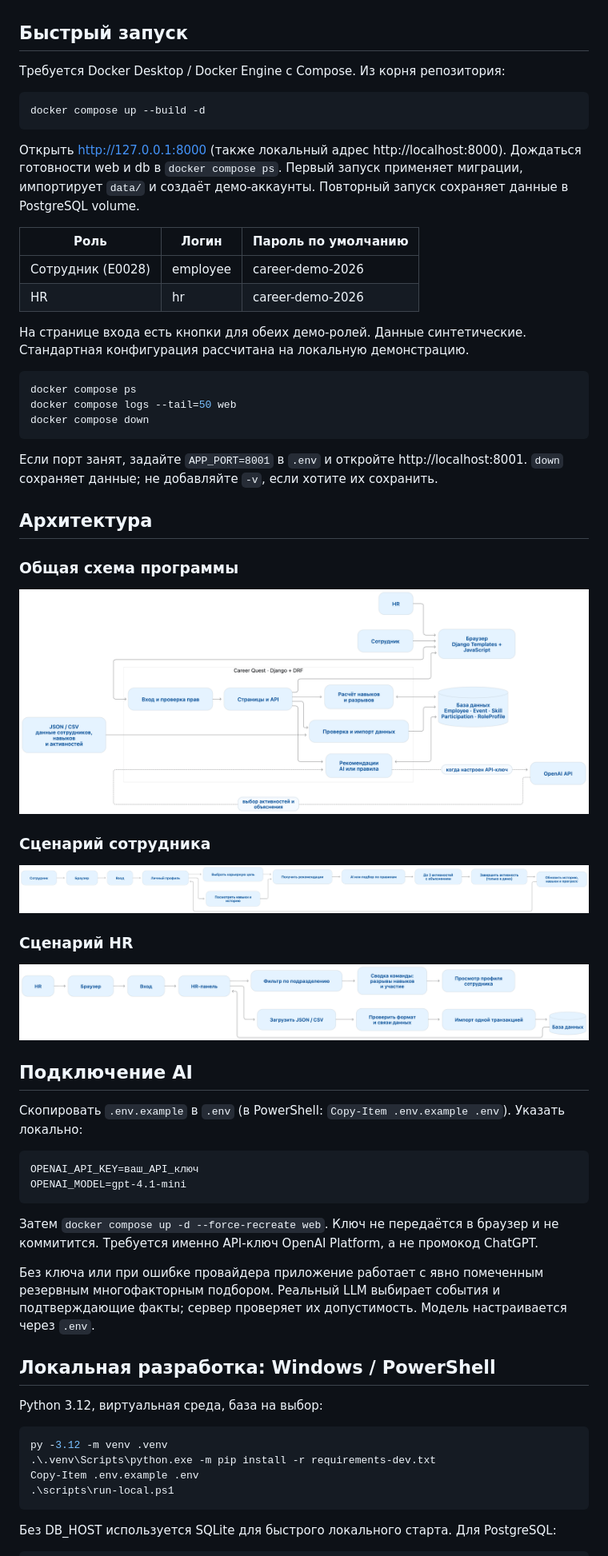
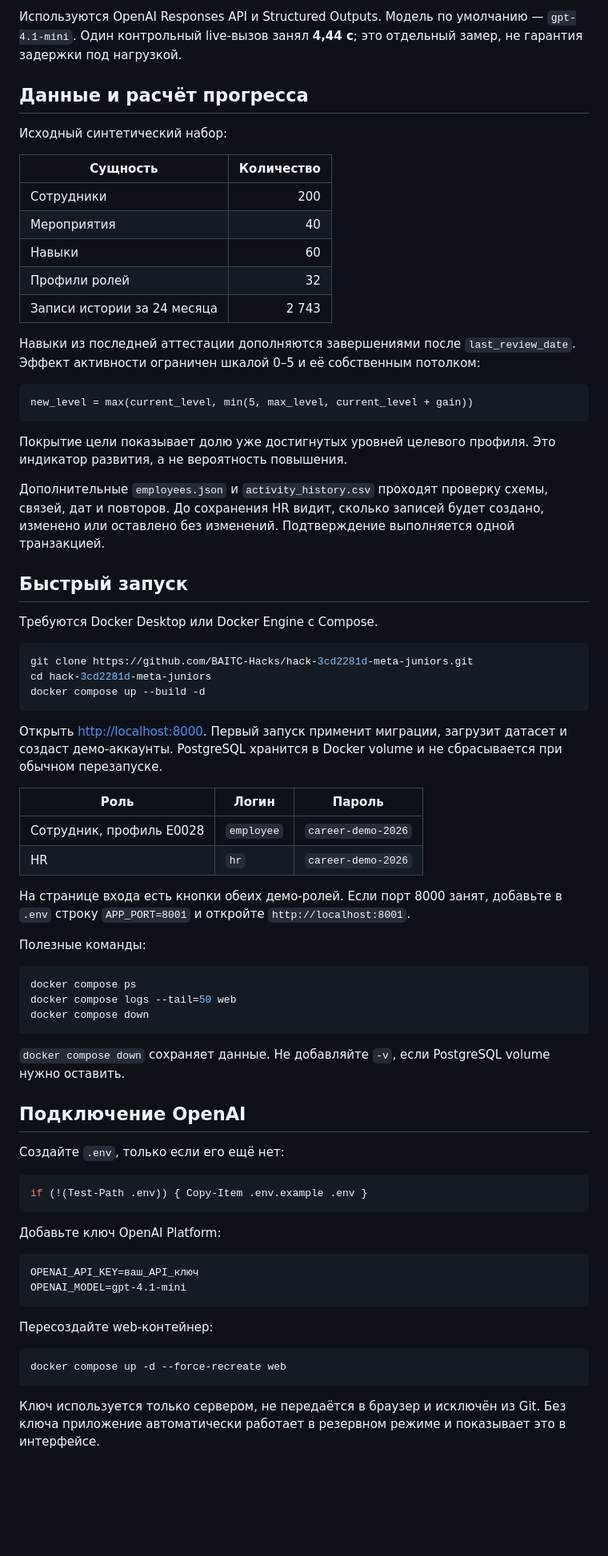
Before and after one commit to BAITC-Hacks/hack-3cd2281d-meta-juniors, a Markdown page: README.md, the part around one of its changes. Shown at 80% size. Rendered like a GitHub page; blank space fills up the shorter version.

````diff
--- a/README.md
+++ b/README.md
@@ -23,66 +90,76 @@ AI-навигатор развития сотрудников для кейса
+Используются OpenAI Responses API и Structured Outputs. Модель по умолчанию — `gpt-4.1-mini`. Один контрольный live-вызов занял **4,44 с**; это отдельный замер, не гарантия задержки под нагрузкой.
+
+## Данные и расчёт прогресса
+
+Исходный синтетический набор:
+
+| Сущность | Количество |
+|---|---:|
+| Сотрудники | 200 |
+| Мероприятия | 40 |
+| Навыки | 60 |
+| Профили ролей | 32 |
+| Записи истории за 24 месяца | 2 743 |
+
+Навыки из последней аттестации дополняются завершениями после `last_review_date`. Эффект активности ограничен шкалой 0–5 и её собственным потолком:
+
+```text
+new_level = max(current_level, min(5, max_level, current_level + gain))
+```
+
+Покрытие цели показывает долю уже достигнутых уровней целевого профиля. Это индикатор развития, а не вероятность повышения.
+
+Дополнительные `employees.json` и `activity_history.csv` проходят проверку схемы, связей, дат и повторов. До сохранения HR видит, сколько записей будет создано, изменено или оставлено без изменений. Подтверждение выполняется одной транзакцией.
 
 ## Быстрый запуск
 
-Требуется Docker Desktop / Docker Engine с Compose. Из корня репозитория:
+Требуются Docker Desktop или Docker Engine с Compose.
 
-```sh
+```bash
+git clone https://github.com/BAITC-Hacks/hack-3cd2281d-meta-juniors.git
+cd hack-3cd2281d-meta-juniors
 docker compose up --build -d
 ```
 
-Открыть http://127.0.0.1:8000 (также локальный адрес http://localhost:8000). Дождаться готовности web и db в `docker compose ps`. Первый запуск применяет миграции, импортирует `data/` и создаёт демо-аккаунты. Повторный запуск сохраняет данные в PostgreSQL volume.
+Открыть [http://localhost:8000](http://localhost:8000). Первый запуск применит миграции, загрузит датасет и создаст демо-аккаунты. PostgreSQL хранится в Docker volume и не сбрасывается при обычном перезапуске.
 
-| Роль | Логин | Пароль по умолчанию |
+| Роль | Логин | Пароль |
 |---|---|---|
-| Сотрудник (E0028) | employee | career-demo-2026 |
-| HR | hr | career-demo-2026 |
+| Сотрудник, профиль E0028 | `employee` | `career-demo-2026` |
+| HR | `hr` | `career-demo-2026` |
 
-На странице входа есть кнопки для обеих демо-ролей. Данные синтетические. Стандартная конфигурация рассчитана на локальную демонстрацию.
+На странице входа есть кнопки обеих демо-ролей. Если порт 8000 занят, добавьте в `.env` строку `APP_PORT=8001` и откройте `http://localhost:8001`.
 
-```sh
+Полезные команды:
+
+```bash
 docker compose ps
 docker compose logs --tail=50 web
 docker compose down
 ```
 
-Если порт занят, задайте `APP_PORT=8001` в `.env` и откройте http://localhost:8001. `down` сохраняет данные; не добавляйте `-v`, если хотите их сохранить.
+`docker compose down` сохраняет данные. Не добавляйте `-v`, если PostgreSQL volume нужно оставить.
 
-## Архитектура
+## Подключение OpenAI
 
-### Общая схема программы
+Создайте `.env`, только если его ещё нет:
 
-![Общая архитектура Career Quest](docs/images/prog_arch.png)
+```powershell
+if (!(Test-Path .env)) { Copy-Item .env.example .env }
+```
 
-### Сценарий сотрудника
-
-![Сценарий сотрудника](docs/images/employee_arch.png)
-
-### Сценарий HR
-
-![Сценарий HR](docs/images/HR_arch.png)
-
-## Подключение AI
-
-Скопировать `.env.example` в `.env` (в PowerShell: `Copy-Item .env.example .env`). Указать локально:
+Добавьте ключ OpenAI Platform:
 
 ```dotenv
 OPENAI_API_KEY=ваш_API_ключ
 OPENAI_MODEL=gpt-4.1-mini
 ```
 
-Затем `docker compose up -d --force-recreate web`. Ключ не передаётся в браузер и не коммитится. Требуется именно API-ключ OpenAI Platform, а не промокод ChatGPT.
+Пересоздайте web-контейнер:
 
-Без ключа или при ошибке провайдера приложение работает с явно помеченным резервным многофакторным подбором. Реальный LLM выбирает события и подтверждающие факты; сервер проверяет их допустимость. Модель настраивается через `.env`.
-
-## Локальная разработка: Windows / PowerShell
-
-Python 3.12, виртуальная среда, база на выбор:
-
-```powershell
-py -3.12 -m venv .venv
-.\.venv\Scripts\python.exe -m pip install -r requirements-dev.txt
-Copy-Item .env.example .env
-.\scripts\run-local.ps1
+```bash
+docker compose up -d --force-recreate web
 ```
 
-Без DB_HOST используется SQLite для быстрого локального старта. Для PostgreSQL:
+Ключ используется только сервером, не передаётся в браузер и исключён из Git. Без ключа приложение автоматически работает в резервном режиме и показывает это в интерфейсе.
 
````
Also changed, not shown: other parts of README.md (+135 -66 lines).
